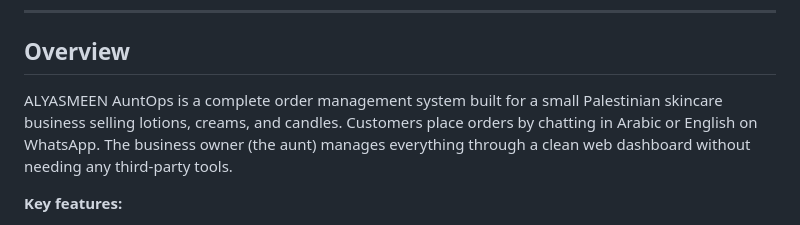
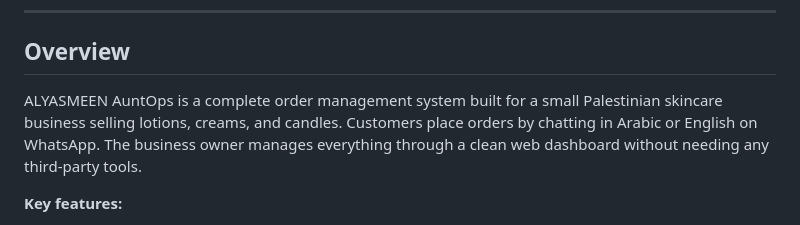
Before and after one commit to khaledmanaa11/alyasmeen-auntops, a Markdown page: README.md, the part around the change. Drawn GitHub-style.

Commit message:
Clarify business owner description in README
Removed 'the aunt' from the description for clarity.

```diff
--- a/README.md
+++ b/README.md
@@ -6,7 +6,7 @@ A WhatsApp ordering bot + web dashboard for ALYASMEEN — a natural & handmade s
 
 ## Overview
 
-ALYASMEEN AuntOps is a complete order management system built for a small Palestinian skincare business selling lotions, creams, and candles. Customers place orders by chatting in Arabic or English on WhatsApp. The business owner (the aunt) manages everything through a clean web dashboard without needing any third-party tools.
+ALYASMEEN AuntOps is a complete order management system built for a small Palestinian skincare business selling lotions, creams, and candles. Customers place orders by chatting in Arabic or English on WhatsApp. The business owner manages everything through a clean web dashboard without needing any third-party tools.
 
 **Key features:**
 
```
